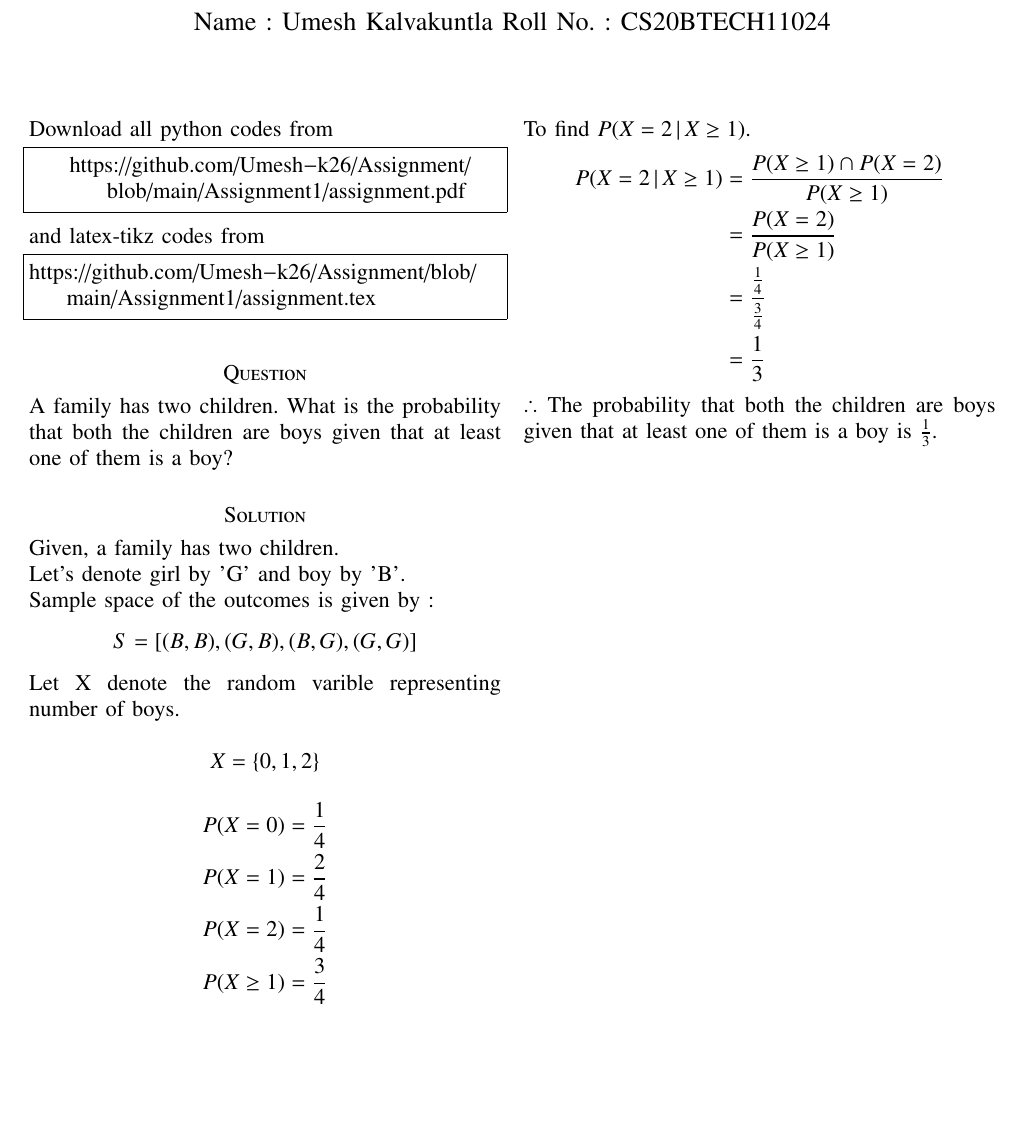
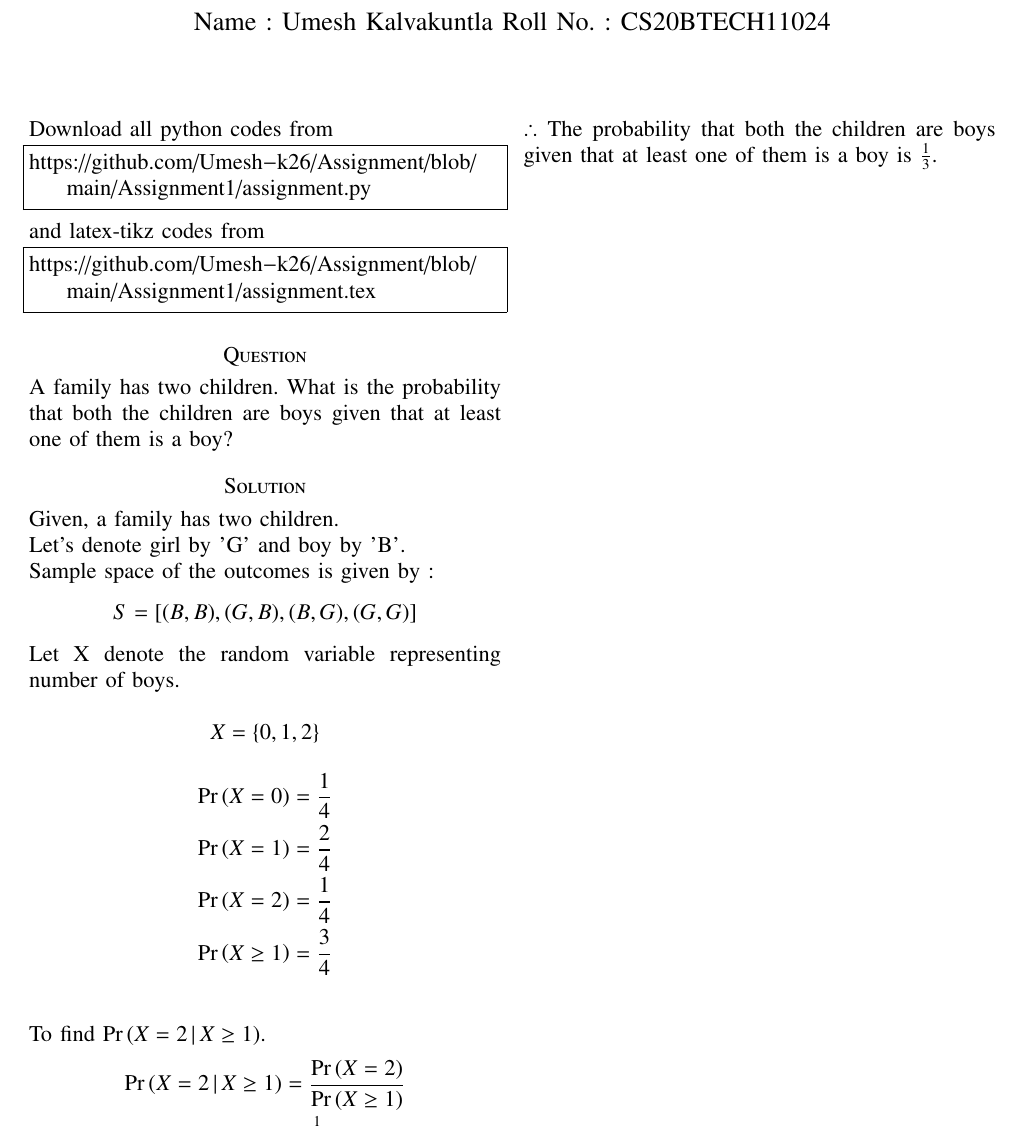
Before and after one commit to Umesh-k26/AI-1103, a LaTeX problem sheet (Assignment1/assignment.tex): part of the page, cut so that both start at the same text, the shorter picture padded with empty space. Compiled offline with pdfLaTeX.

Commit message:
Update assignment.tex

```diff
--- a/Assignment1/assignment.tex
+++ b/Assignment1/assignment.tex
@@ -124,7 +124,7 @@ columns=fullflexible
 \renewcommand{\thetable}{\theenumi}
 Download all python codes from
 \begin{lstlisting}
-    https://github.com/Umesh-k26/Assignment/blob/main/Assignment1/assignment.pdf
+https://github.com/Umesh-k26/Assignment/blob/main/Assignment1/assignment.py
 \end{lstlisting}
 %
 and latex-tikz codes from
@@ -139,18 +139,17 @@ Given, a family has two children.\\
 Let's denote girl by 'G' and boy by 'B'.\\
 Sample space of the outcomes is given by :
 $$S = [(B,B),(G,B),(B,G),(G,G)]$$
-Let X denote the random varible representing number of boys.\\
+Let X denote the random variable representing number of boys.\\
 $$X = \{0, 1, 2\}$$
 \begin{align*}
-    P(X = 0) &= \dfrac{1}{4}\\
-    P(X = 1) &= \dfrac{2}{4}\\
-    P(X = 2) &= \dfrac{1}{4}\\
-    P(X \geq 1) &= \dfrac{3}{4}\\
+    \pr{X = 0} &= \dfrac{1}{4}\\
+    \pr{X = 1} &= \dfrac{2}{4}\\
+    \pr{X = 2} &= \dfrac{1}{4}\\
+    \pr{X \geq 1} &= \dfrac{3}{4}\\
 \end{align*}
-To find $P(X = 2\, | \,X \geq 1)$.
+To find $\pr{X = 2\, | \,X \geq 1}$.
 \begin{align*}
-    P(X = 2\, | \,X \geq 1) &= \dfrac{P(X\geq 1) \cap P(X = 2)}{P(X\geq 1)}\\
-     &= \dfrac{ P(X = 2)}{P(X\geq 1)}\\
+    \pr{X = 2\, | \,X \geq 1} &= \dfrac{\pr{X = 2}}{\pr{X\geq 1}}\\
     &= \dfrac{\frac{1}{4}}{\frac{3}{4}}\\
     &= \dfrac{1}{3}
 \end{align*}
```
